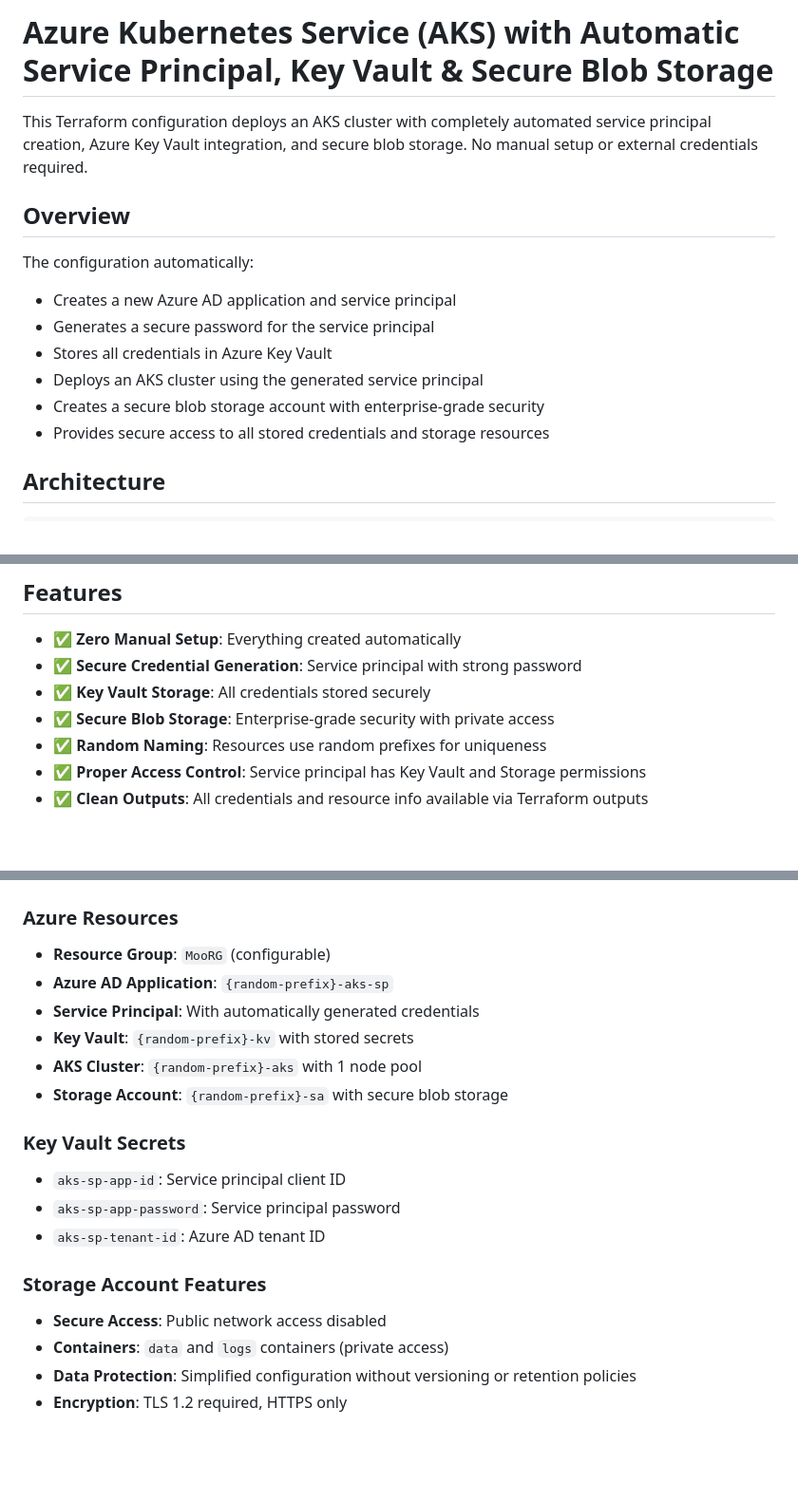
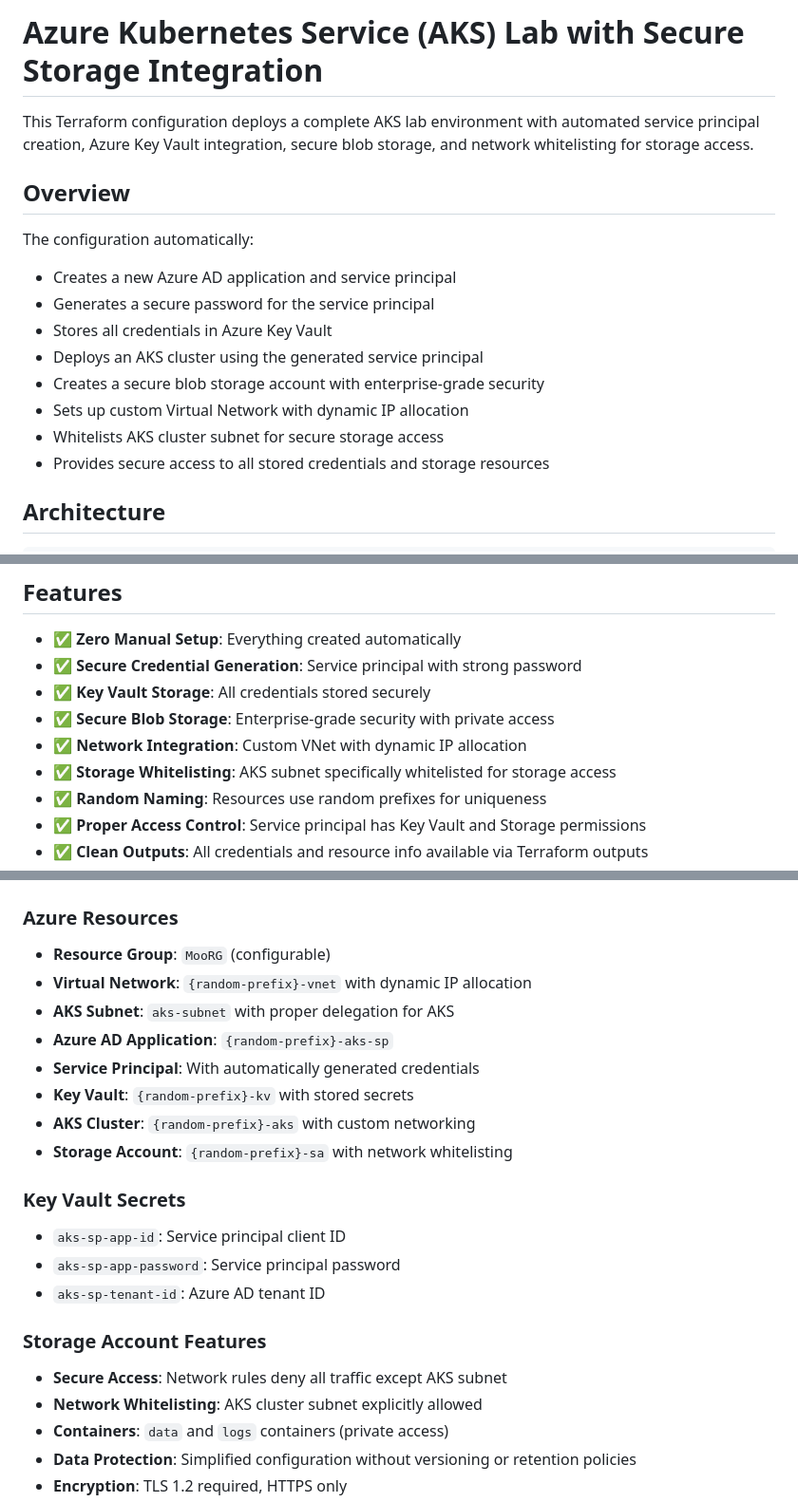
Before and after one commit to StephenLukeTodd/LinkedIn, a Markdown page: TF/AKSLab/README.md, 3 parts joined by grey strips. Shown at 95% size. Drawn GitHub-style; blank space fills up the shorter version.

```diff
--- a/TF/AKSLab/README.md
+++ b/TF/AKSLab/README.md
@@ -1,6 +1,6 @@
-# Azure Kubernetes Service (AKS) with Automatic Service Principal, Key Vault & Secure Blob Storage
+# Azure Kubernetes Service (AKS) Lab with Secure Storage Integration
 
-This Terraform configuration deploys an AKS cluster with completely automated service principal creation, Azure Key Vault integration, and secure blob storage. No manual setup or external credentials required.
+This Terraform configuration deploys a complete AKS lab environment with automated service principal creation, Azure Key Vault integration, secure blob storage, and network whitelisting for storage access.
 
 ## Overview
 
@@ -10,6 +10,8 @@ The configuration automatically:
 - Stores all credentials in Azure Key Vault
 - Deploys an AKS cluster using the generated service principal
 - Creates a secure blob storage account with enterprise-grade security
+- Sets up custom Virtual Network with dynamic IP allocation
+- Whitelists AKS cluster subnet for secure storage access
 - Provides secure access to all stored credentials and storage resources
 
 ## Architecture
@@ -42,6 +44,8 @@ The configuration automatically:
 - ✅ **Secure Credential Generation**: Service principal with strong password
 - ✅ **Key Vault Storage**: All credentials stored securely
 - ✅ **Secure Blob Storage**: Enterprise-grade security with private access
+- ✅ **Network Integration**: Custom VNet with dynamic IP allocation
+- ✅ **Storage Whitelisting**: AKS subnet specifically whitelisted for storage access
 - ✅ **Random Naming**: Resources use random prefixes for uniqueness
 - ✅ **Proper Access Control**: Service principal has Key Vault and Storage permissions
 - ✅ **Clean Outputs**: All credentials and resource info available via Terraform outputs
@@ -83,11 +87,13 @@ That's it! The configuration will automatically create everything needed.
 
 ### Azure Resources
 - **Resource Group**: `MooRG` (configurable)
+- **Virtual Network**: `{random-prefix}-vnet` with dynamic IP allocation
+- **AKS Subnet**: `aks-subnet` with proper delegation for AKS
 - **Azure AD Application**: `{random-prefix}-aks-sp`
 - **Service Principal**: With automatically generated credentials
 - **Key Vault**: `{random-prefix}-kv` with stored secrets
-- **AKS Cluster**: `{random-prefix}-aks` with 1 node pool
-- **Storage Account**: `{random-prefix}-sa` with secure blob storage
+- **AKS Cluster**: `{random-prefix}-aks` with custom networking
+- **Storage Account**: `{random-prefix}-sa` with network whitelisting
 
 ### Key Vault Secrets
 - `aks-sp-app-id`: Service principal client ID
@@ -95,7 +101,8 @@ That's it! The configuration will automatically create everything needed.
 - `aks-sp-tenant-id`: Azure AD tenant ID
 
 ### Storage Account Features
-- **Secure Access**: Public network access disabled
+- **Secure Access**: Network rules deny all traffic except AKS subnet
+- **Network Whitelisting**: AKS cluster subnet explicitly allowed
 - **Containers**: `data` and `logs` containers (private access)
 - **Data Protection**: Simplified configuration without versioning or retention policies
 - **Encryption**: TLS 1.2 required, HTTPS only
```
Also changed, not shown: other parts of TF/AKSLab/README.md (+30 -10 lines).
